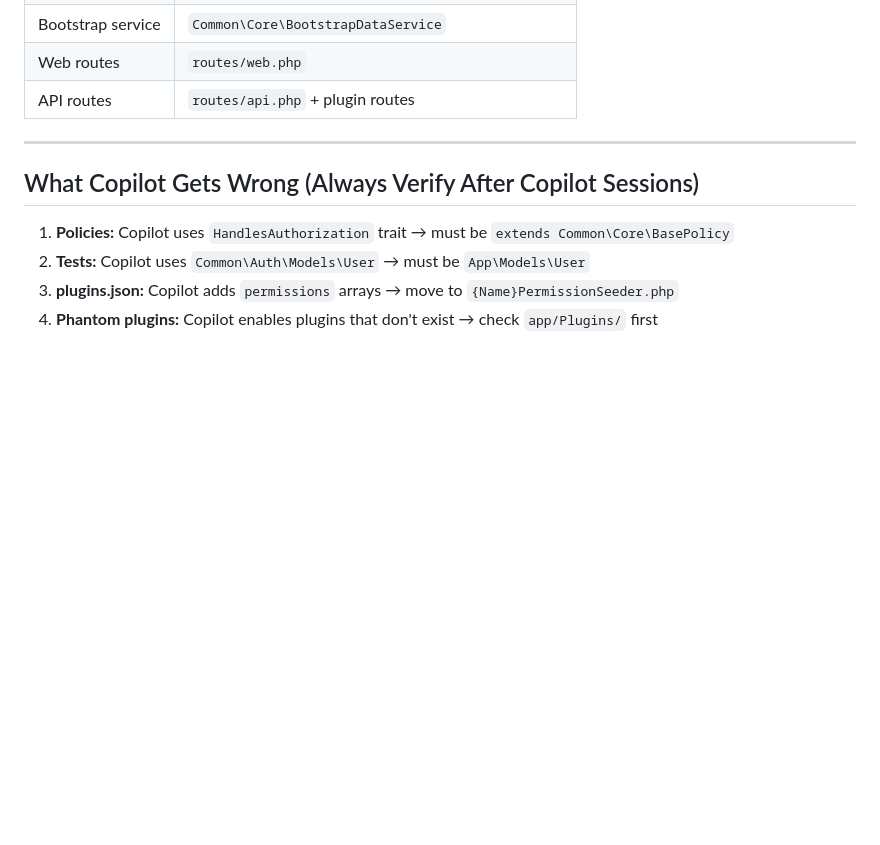
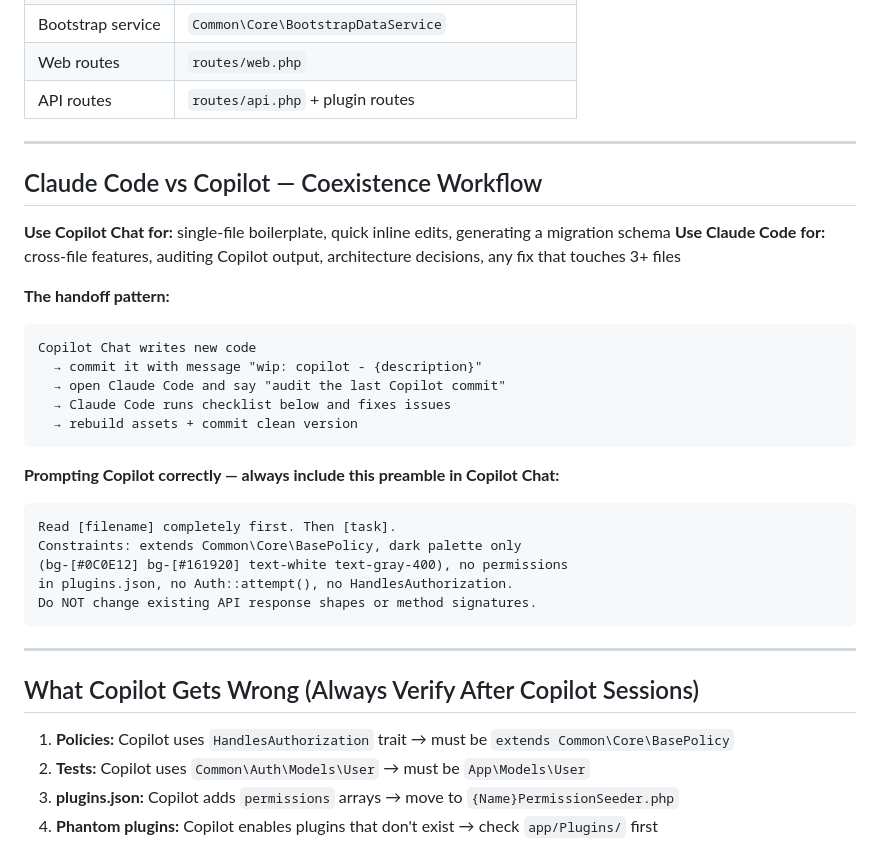
Before and after one commit to 25951031-dewan/church-platform, a Markdown page: CLAUDE.md, the part around the change. Drawn GitHub-style; blank space fills up the shorter version.

````diff
--- a/CLAUDE.md
+++ b/CLAUDE.md
@@ -78,6 +78,31 @@ git commit -m "build: rebuild assets"
 
 ---
 
+## Claude Code vs Copilot — Coexistence Workflow
+
+**Use Copilot Chat for:** single-file boilerplate, quick inline edits, generating a migration schema
+**Use Claude Code for:** cross-file features, auditing Copilot output, architecture decisions, any fix that touches 3+ files
+
+**The handoff pattern:**
+```
+Copilot Chat writes new code
+  → commit it with message "wip: copilot - {description}"
+  → open Claude Code and say "audit the last Copilot commit"
+  → Claude Code runs checklist below and fixes issues
+  → rebuild assets + commit clean version
+```
+
+**Prompting Copilot correctly — always include this preamble in Copilot Chat:**
+```
+Read [filename] completely first. Then [task].
+Constraints: extends Common\Core\BasePolicy, dark palette only
+(bg-[#0C0E12] bg-[#161920] text-white text-gray-400), no permissions
+in plugins.json, no Auth::attempt(), no HandlesAuthorization.
+Do NOT change existing API response shapes or method signatures.
+```
+
+---
+
 ## What Copilot Gets Wrong (Always Verify After Copilot Sessions)
 
 1. **Policies:** Copilot uses `HandlesAuthorization` trait → must be `extends Common\Core\BasePolicy`
````
Also changed, not shown: .github/copilot-instructions.md (+24 -0 lines).
